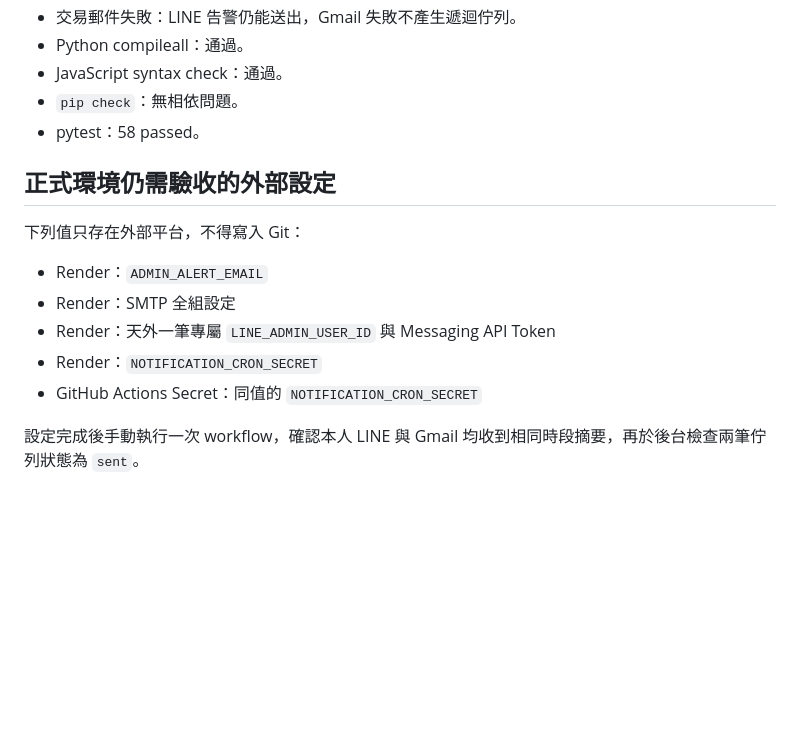
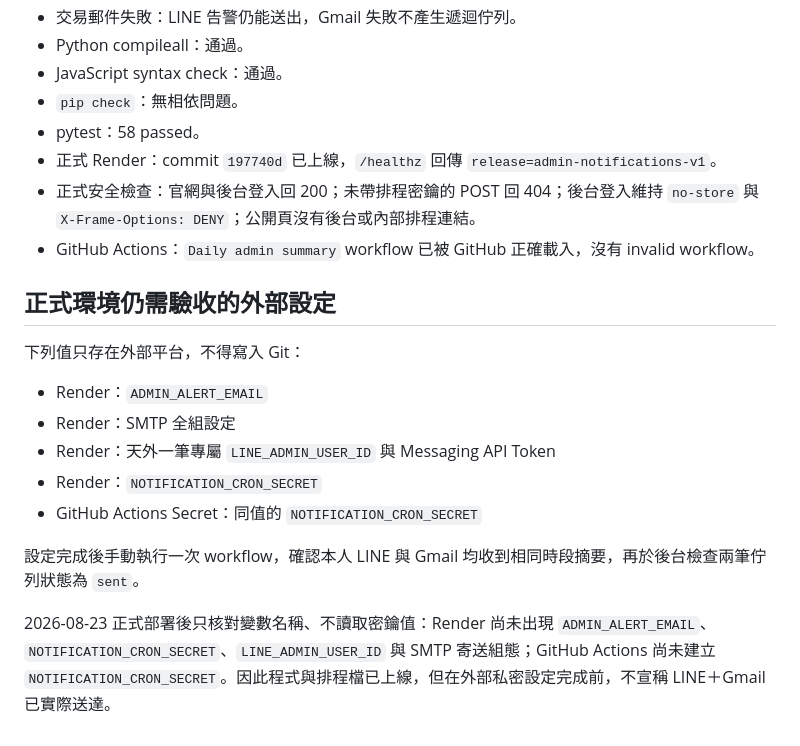
Before and after one commit to fishxit777/TianWaiYiBi, a Markdown page: docs/updates/2026-08-23-admin-dual-channel-notifications.md, the part around the change. Rendered like a GitHub page; blank space fills up the shorter version.

Commit message:
docs: record notification v1 production verification

```diff
--- a/docs/updates/2026-08-23-admin-dual-channel-notifications.md
+++ b/docs/updates/2026-08-23-admin-dual-channel-notifications.md
@@ -47,6 +47,9 @@
 - JavaScript syntax check：通過。
 - `pip check`：無相依問題。
 - pytest：58 passed。
+- 正式 Render：commit `197740d` 已上線，`/healthz` 回傳 `release=admin-notifications-v1`。
+- 正式安全檢查：官網與後台登入回 200；未帶排程密鑰的 POST 回 404；後台登入維持 `no-store` 與 `X-Frame-Options: DENY`；公開頁沒有後台或內部排程連結。
+- GitHub Actions：`Daily admin summary` workflow 已被 GitHub 正確載入，沒有 invalid workflow。
 
 ## 正式環境仍需驗收的外部設定
 
@@ -59,3 +62,5 @@
 - GitHub Actions Secret：同值的 `NOTIFICATION_CRON_SECRET`
 
 設定完成後手動執行一次 workflow，確認本人 LINE 與 Gmail 均收到相同時段摘要，再於後台檢查兩筆佇列狀態為 `sent`。
+
+2026-08-23 正式部署後只核對變數名稱、不讀取密鑰值：Render 尚未出現 `ADMIN_ALERT_EMAIL`、`NOTIFICATION_CRON_SECRET`、`LINE_ADMIN_USER_ID` 與 SMTP 寄送組態；GitHub Actions 尚未建立 `NOTIFICATION_CRON_SECRET`。因此程式與排程檔已上線，但在外部私密設定完成前，不宣稱 LINE＋Gmail 已實際送達。
```
Also changed, not shown: HANDOFF.md (+1 -0 lines).
